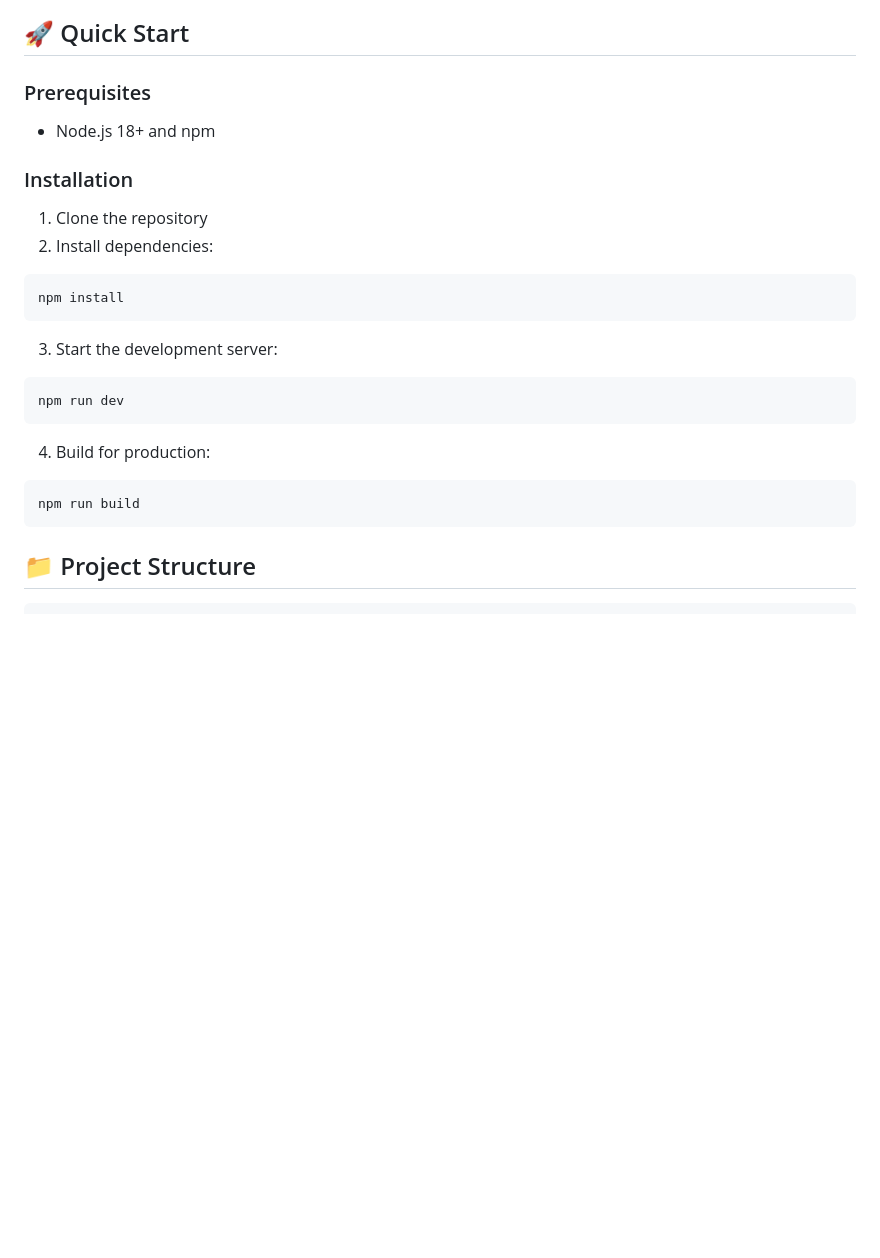
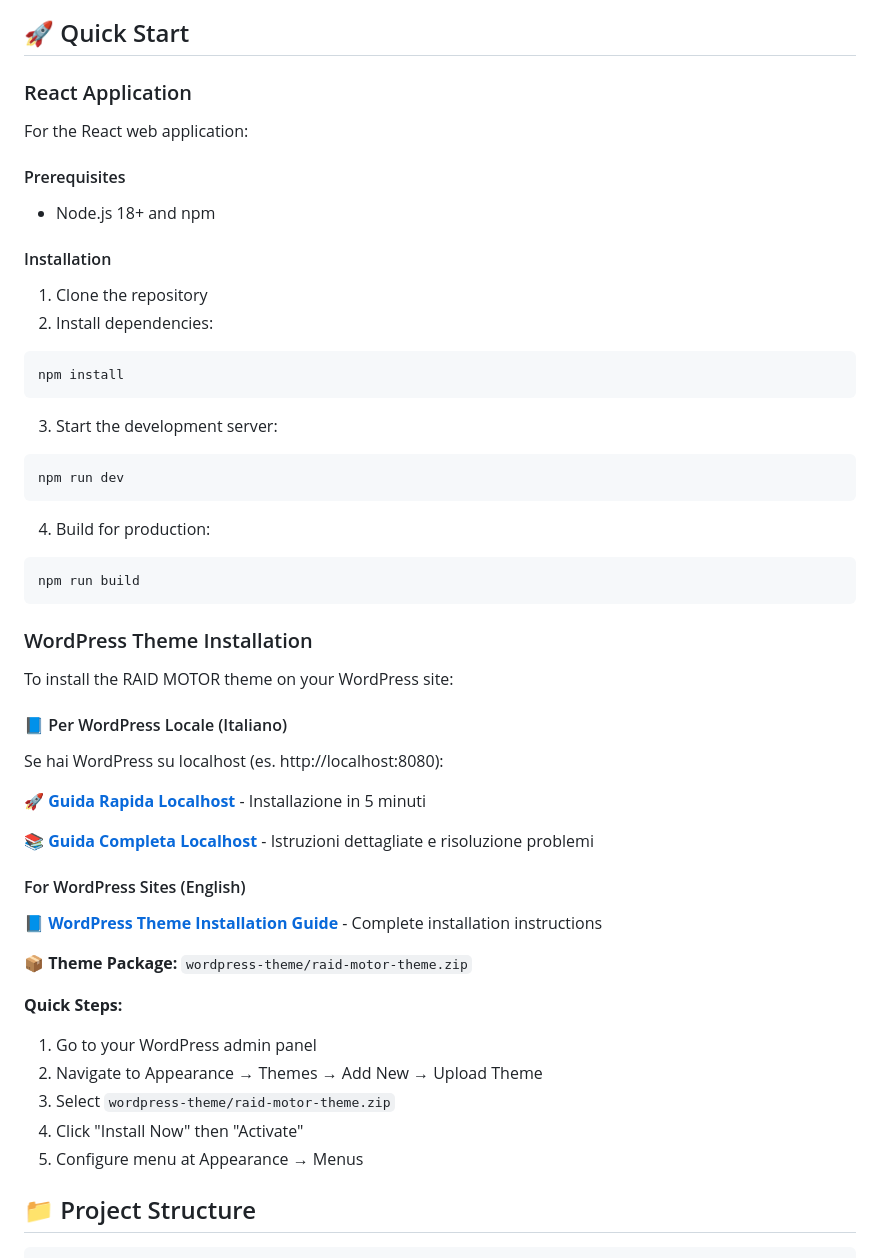
Before and after one commit to almaaniraid-rgb/raid-motor-theme, a Markdown page: README.md, the part around the change. Rendered like a GitHub page; blank space fills up the shorter version.

Commit message:
Add comprehensive localhost installation guides in Italian
Co-authored-by: almaaniraid-rgb <237507109+almaaniraid-rgb@users.noreply.github.com>

````diff
--- a/README.md
+++ b/README.md
@@ -31,11 +31,15 @@ The design is inspired by Perplexity.ai with RAID MOTOR's unique branding:
 
 ## 🚀 Quick Start
 
-### Prerequisites
+### React Application
+
+For the React web application:
+
+#### Prerequisites
 
 - Node.js 18+ and npm
 
-### Installation
+#### Installation
 
 1. Clone the repository
 2. Install dependencies:
@@ -55,6 +59,31 @@ npm run dev
 ```bash
 npm run build
 ```
+
+### WordPress Theme Installation
+
+To install the RAID MOTOR theme on your WordPress site:
+
+#### 📘 Per WordPress Locale (Italiano)
+
+Se hai WordPress su localhost (es. http://localhost:8080):
+
+🚀 **[Guida Rapida Localhost](GUIDA_RAPIDA_LOCALHOST.md)** - Installazione in 5 minuti
+
+📚 **[Guida Completa Localhost](INSTALLAZIONE_LOCALHOST.md)** - Istruzioni dettagliate e risoluzione problemi
+
+#### For WordPress Sites (English)
+
+📘 **[WordPress Theme Installation Guide](wordpress-theme/raid-motor-theme/README.md)** - Complete installation instructions
+
+📦 **Theme Package:** `wordpress-theme/raid-motor-theme.zip`
+
+**Quick Steps:**
+1. Go to your WordPress admin panel
+2. Navigate to Appearance → Themes → Add New → Upload Theme
+3. Select `wordpress-theme/raid-motor-theme.zip`
+4. Click "Install Now" then "Activate"
+5. Configure menu at Appearance → Menus
 
 ## 📁 Project Structure
 
````
Also changed, not shown: GUIDA_RAPIDA_LOCALHOST.md (added, +113 -0 lines), INSTALLAZIONE_LOCALHOST.md (added, +501 -0 lines).
